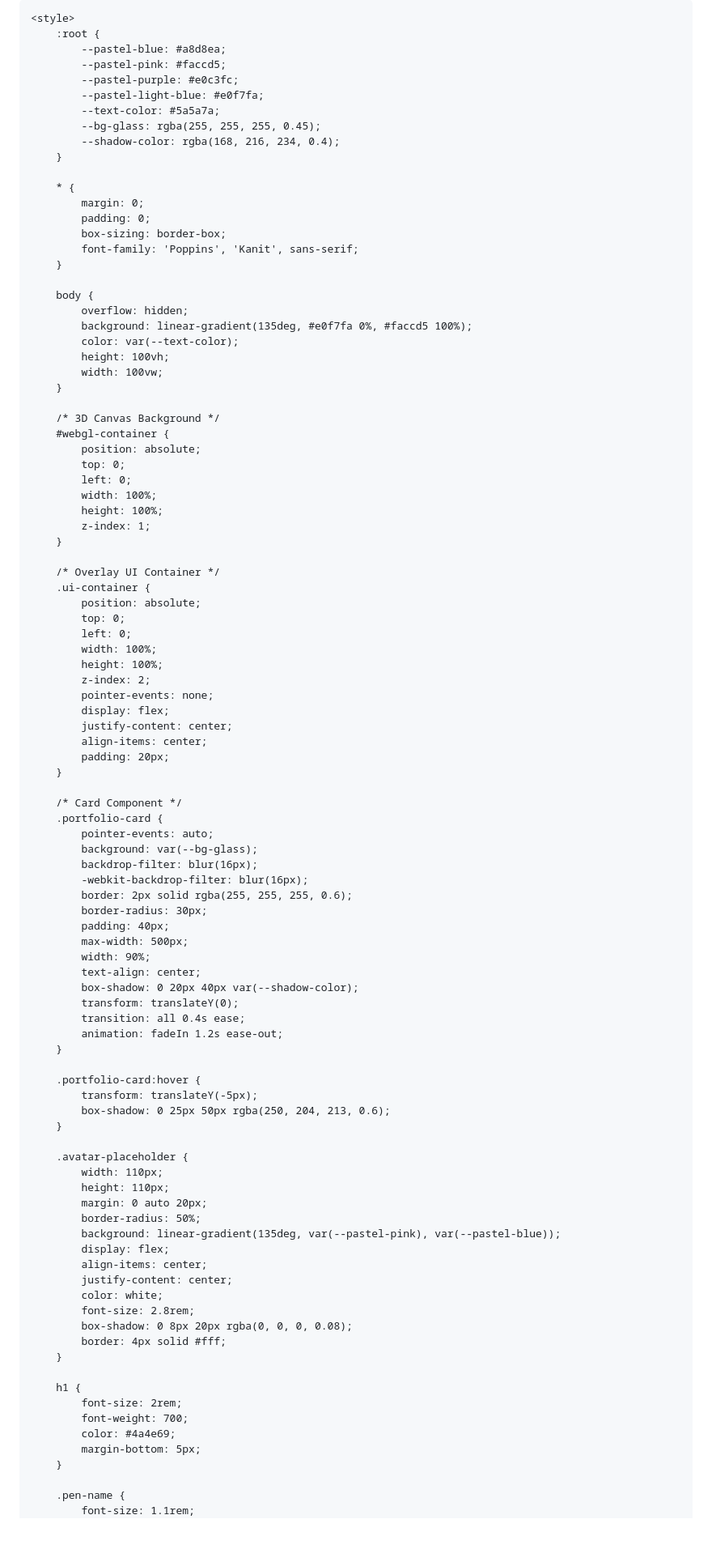
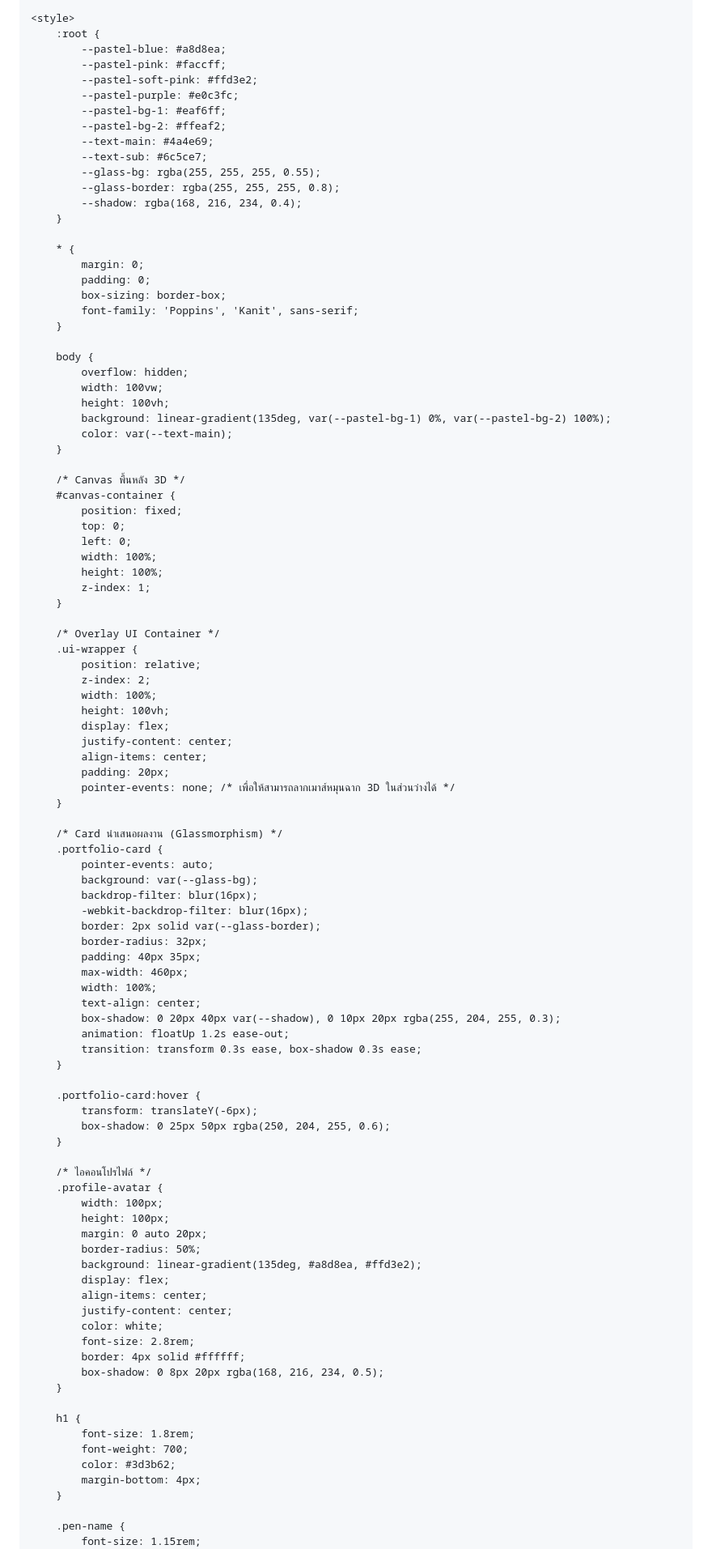
Before and after one commit to Cream2429/Cream2429.github.io, a Markdown page: README.md, the part around one of its changes. Shown at 81% size. Rendered like a GitHub page; blank space fills up the shorter version.

```diff
--- a/README.md
+++ b/README.md
@@ -14,12 +16,16 @@
     <style>
         :root {
             --pastel-blue: #a8d8ea;
-            --pastel-pink: #faccd5;
+            --pastel-pink: #faccff;
+            --pastel-soft-pink: #ffd3e2;
             --pastel-purple: #e0c3fc;
-            --pastel-light-blue: #e0f7fa;
-            --text-color: #5a5a7a;
-            --bg-glass: rgba(255, 255, 255, 0.45);
-            --shadow-color: rgba(168, 216, 234, 0.4);
+            --pastel-bg-1: #eaf6ff;
+            --pastel-bg-2: #ffeaf2;
+            --text-main: #4a4e69;
+            --text-sub: #6c5ce7;
+            --glass-bg: rgba(255, 255, 255, 0.55);
+            --glass-border: rgba(255, 255, 255, 0.8);
+            --shadow: rgba(168, 216, 234, 0.4);
         }
 
         * {
@@ -31,15 +37,15 @@
 
         body {
             overflow: hidden;
-            background: linear-gradient(135deg, #e0f7fa 0%, #faccd5 100%);
-            color: var(--text-color);
+            width: 100vw;
             height: 100vh;
-            width: 100vw;
+            background: linear-gradient(135deg, var(--pastel-bg-1) 0%, var(--pastel-bg-2) 100%);
+            color: var(--text-main);
         }
 
-        /* 3D Canvas Background */
-        #webgl-container {
-            position: absolute;
+        /* Canvas พื้นหลัง 3D */
+        #canvas-container {
+            position: fixed;
             top: 0;
             left: 0;
             width: 100%;
@@ -48,65 +54,63 @@
         }
 
         /* Overlay UI Container */
-        .ui-container {
-            position: absolute;
-            top: 0;
-            left: 0;
+        .ui-wrapper {
+            position: relative;
+            z-index: 2;
             width: 100%;
-            height: 100%;
-            z-index: 2;
-            pointer-events: none;
+            height: 100vh;
             display: flex;
             justify-content: center;
             align-items: center;
             padding: 20px;
+            pointer-events: none; /* เพื่อให้สามารถลากเมาส์หมุนฉาก 3D ในส่วนว่างได้ */
         }
 
-        /* Card Component */
+        /* Card นำเสนอผลงาน (Glassmorphism) */
         .portfolio-card {
             pointer-events: auto;
-            background: var(--bg-glass);
+            background: var(--glass-bg);
             backdrop-filter: blur(16px);
             -webkit-backdrop-filter: blur(16px);
-            border: 2px solid rgba(255, 255, 255, 0.6);
-            border-radius: 30px;
-            padding: 40px;
-            max-width: 500px;
-            width: 90%;
+            border: 2px solid var(--glass-border);
+            border-radius: 32px;
+            padding: 40px 35px;
+            max-width: 460px;
+            width: 100%;
             text-align: center;
-            box-shadow: 0 20px 40px var(--shadow-color);
-            transform: translateY(0);
-            transition: all 0.4s ease;
-            animation: fadeIn 1.2s ease-out;
+            box-shadow: 0 20px 40px var(--shadow), 0 10px 20px rgba(255, 204, 255, 0.3);
+            animation: floatUp 1.2s ease-out;
+            transition: transform 0.3s ease, box-shadow 0.3s ease;
         }
 
         .portfolio-card:hover {
-            transform: translateY(-5px);
-            box-shadow: 0 25px 50px rgba(250, 204, 213, 0.6);
+            transform: translateY(-6px);
+            box-shadow: 0 25px 50px rgba(250, 204, 255, 0.6);
         }
 
-        .avatar-placeholder {
-            width: 110px;
-            height: 110px;
+        /* ไอคอนโปรไฟล์ */
+        .profile-avatar {
+            width: 100px;
+            height: 100px;
             margin: 0 auto 20px;
             border-radius: 50%;
-            background: linear-gradient(135deg, var(--pastel-pink), var(--pastel-blue));
+            background: linear-gradient(135deg, #a8d8ea, #ffd3e2);
             display: flex;
             align-items: center;
             justify-content: center;
             color: white;
             font-size: 2.8rem;
-            box-shadow: 0 8px 20px rgba(0, 0, 0, 0.08);
-            border: 4px solid #fff;
+            border: 4px solid #ffffff;
+            box-shadow: 0 8px 20px rgba(168, 216, 234, 0.5);
         }
 
         h1 {
-            font-size: 2rem;
+            font-size: 1.8rem;
             font-weight: 700;
-            color: #4a4e69;
-            margin-bottom: 5px;
+            color: #3d3b62;
+            margin-bottom: 4px;
         }
 
         .pen-name {
-            font-size: 1.1rem;
+            font-size: 1.15rem;
             font-weight: 600;
```
Also changed, not shown: other parts of README.md (+163 -107 lines).
